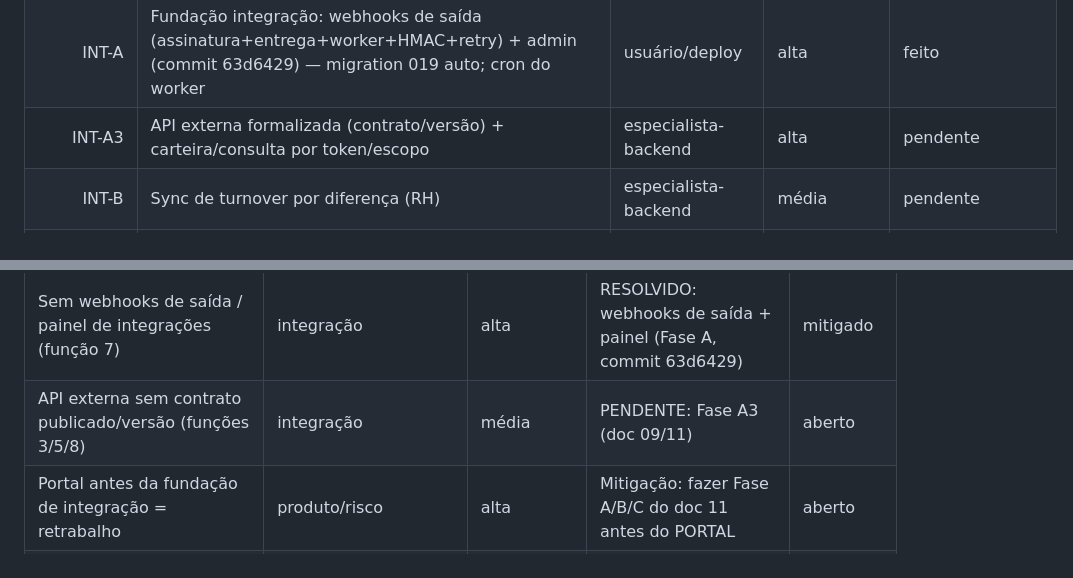
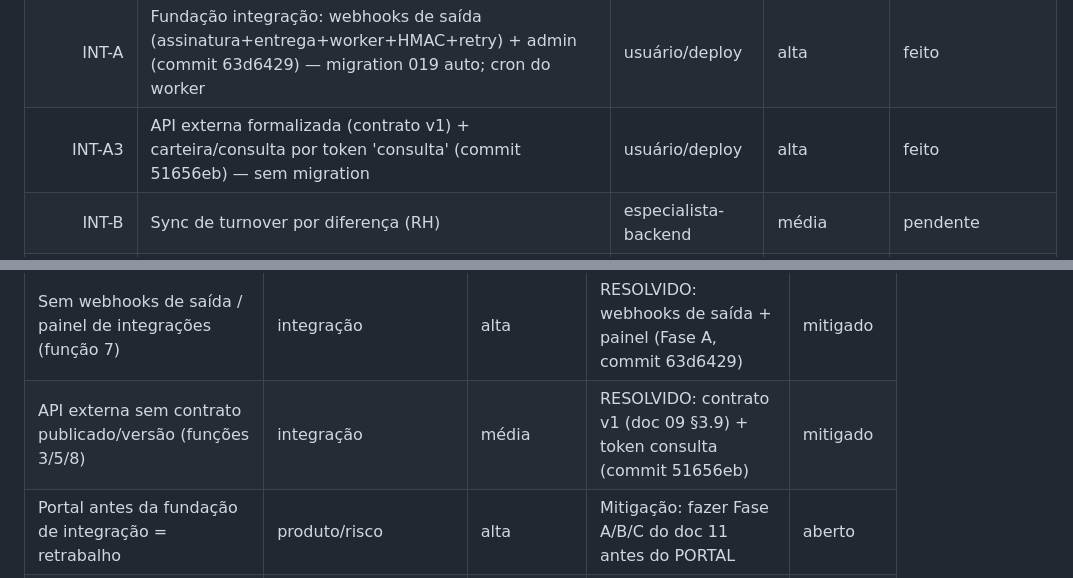
Before and after one commit to rodrigo-cassaro-sa/intermediado-vacinacao-sa, a Markdown page: controle-projeto.md, 2 parts joined by grey strips. GitHub-like rendering.

Commit message:
checkpoint: Fase A3 API externa de consulta (fundacao A completa)

```diff
--- a/controle-projeto.md
+++ b/controle-projeto.md
@@ -161,7 +161,7 @@ configurar variáveis (doc 13 §3), volumes (§6), domínio+SSL (§7); (3) deplo
 | 10 | keyset pagination (commit 8976e5d) | usuário/deploy | baixa | feito |
 | 4 | Faturamento: preços [cliente,modalidade,vacina] e [clínica,vacina] + relatórios a cobrar/a pagar (commit 356a72a) — migration 018 auto | usuário/deploy | alta | feito |
 | INT-A | Fundação integração: webhooks de saída (assinatura+entrega+worker+HMAC+retry) + admin (commit 63d6429) — migration 019 auto; cron do worker | usuário/deploy | alta | feito |
-| INT-A3 | API externa formalizada (contrato/versão) + carteira/consulta por token/escopo | especialista-backend | alta | pendente |
+| INT-A3 | API externa formalizada (contrato v1) + carteira/consulta por token 'consulta' (commit 51656eb) — sem migration | usuário/deploy | alta | feito |
 | INT-B | Sync de turnover por diferença (RH) | especialista-backend | média | pendente |
 | INT-C | Token de app in company + PWA offline | especialista-backend | média | pendente |
 | PORTAL | Portal cliente + gestor de campanha (sobre a fundação de integração) | especialista-design/frontend | alta | pendente |
@@ -205,7 +205,7 @@ configurar variáveis (doc 13 §3), volumes (§6), domínio+SSL (§7); (3) deplo
 | Sem relatório longitudinal ano a ano / carteira consolidada | produto | média | RESOLVIDO: carteira por CPF + resumo ano a ano (commit 695865c) | mitigado |
 | Observabilidade só /health | operação | média | RESOLVIDO: health+versão, /metricas, /auditoria, doc 14 (commit 6d682b9) | mitigado |
 | Sem webhooks de saída / painel de integrações (função 7) | integração | alta | RESOLVIDO: webhooks de saída + painel (Fase A, commit 63d6429) | mitigado |
-| API externa sem contrato publicado/versão (funções 3/5/8) | integração | média | PENDENTE: Fase A3 (doc 09/11) | aberto |
+| API externa sem contrato publicado/versão (funções 3/5/8) | integração | média | RESOLVIDO: contrato v1 (doc 09 §3.9) + token consulta (commit 51656eb) | mitigado |
 | Portal antes da fundação de integração = retrabalho | produto/risco | alta | Mitigação: fazer Fase A/B/C do doc 11 antes do PORTAL | aberto |
 | Paginação por OFFSET lenta em milhões | performance | média | RESOLVIDO: keyset/cursor em elegíveis e tabela verdade (commit 8976e5d) | mitigado |
 | API externa (rede) com escopo mal definido | integração/segurança | alta | Credencial por parceiro, escopo por campanha (RN-009) | aberto |
```
